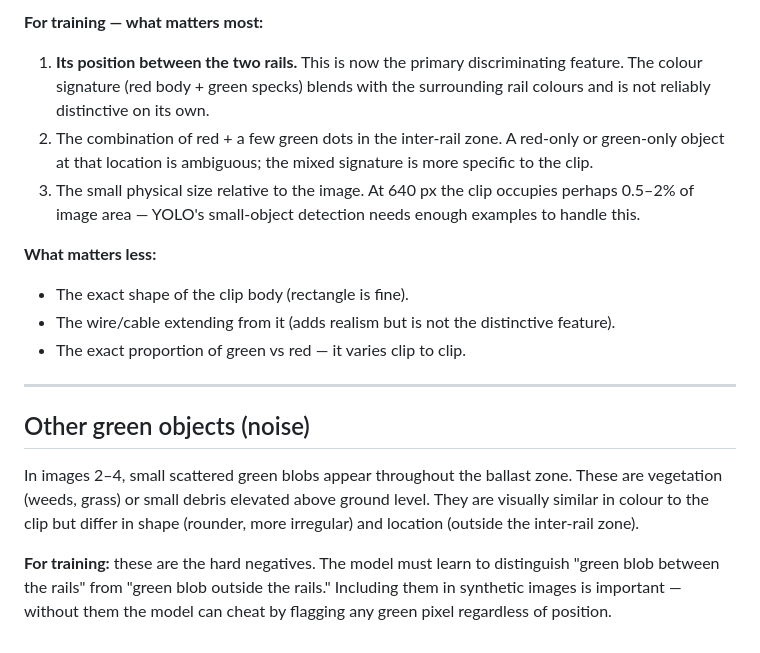
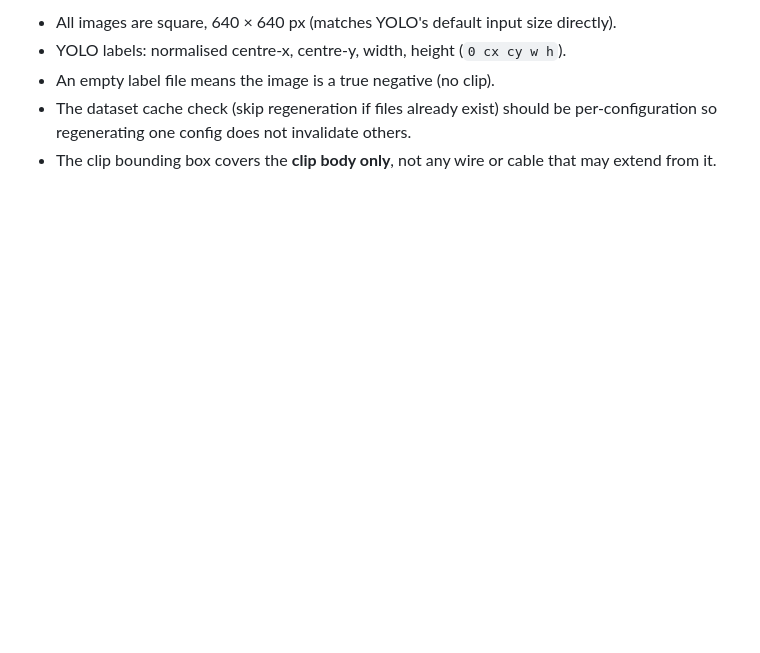
Before and after one commit to YohanLM/croco-detection, a Markdown page: image_description.md, the part around one of its changes. GitHub-like rendering; blank space fills up the shorter version.

```diff
--- a/image_description.md
+++ b/image_description.md
@@ -103,29 +149,7 @@ Appearance:
-**For training — what matters most:**
-1. **Its position between the two rails.** This is now the primary discriminating
-   feature. The colour signature (red body + green specks) blends with the
-   surrounding rail colours and is not reliably distinctive on its own.
-2. The combination of red + a few green dots in the inter-rail zone. A red-only
-   or green-only object at that location is ambiguous; the mixed signature is more
-   specific to the clip.
-3. The small physical size relative to the image. At 640 px the clip occupies
-   perhaps 0.5–2% of image area — YOLO's small-object detection needs enough
-   examples to handle this.
-
-**What matters less:**
-- The exact shape of the clip body (rectangle is fine).
-- The wire/cable extending from it (adds realism but is not the distinctive feature).
-- The exact proportion of green vs red — it varies clip to clip.
-
----
-
-## Other green objects (noise)
-
-In images 2–4, small scattered green blobs appear throughout the ballast zone.
-These are vegetation (weeds, grass) or small debris elevated above ground level.
-They are visually similar in colour to the clip but differ in shape (rounder,
-more irregular) and location (outside the inter-rail zone).
-
-**For training:** these are the hard negatives. The model must learn to
-distinguish "green blob between the rails" from "green blob outside the rails."
-Including them in synthetic images is important — without them the model can cheat
-by flagging any green pixel regardless of position.
+- All images are square, 640 × 640 px (matches YOLO's default input size directly).
+- YOLO labels: normalised centre-x, centre-y, width, height (`0 cx cy w h`).
+- An empty label file means the image is a true negative (no clip).
+- The dataset cache check (skip regeneration if files already exist) should be
+  per-configuration so regenerating one config does not invalidate others.
+- The clip bounding box covers the **clip body only**, not any wire or cable that
+  may extend from it.
```
Also changed, not shown: other parts of image_description.md (+127 -81 lines).
